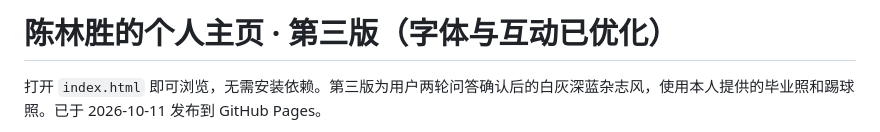
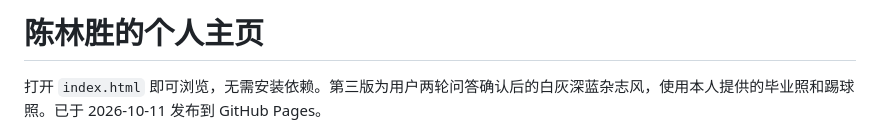
Before and after one commit to justone-1/personal-homepage, a Markdown page: README.md, the part around the change. Rendered like a GitHub page.

Commit message:
Revise README title and content
Updated the title and removed version details from README.

```diff
--- a/README.md
+++ b/README.md
@@ -1,4 +1,4 @@
-# 陈林胜的个人主页 · 第三版（字体与互动已优化）
+# 陈林胜的个人主页
 
 打开 `index.html` 即可浏览，无需安装依赖。第三版为用户两轮问答确认后的白灰深蓝杂志风，使用本人提供的毕业照和踢球照。已于 2026-10-11 发布到 GitHub Pages。
 
```
